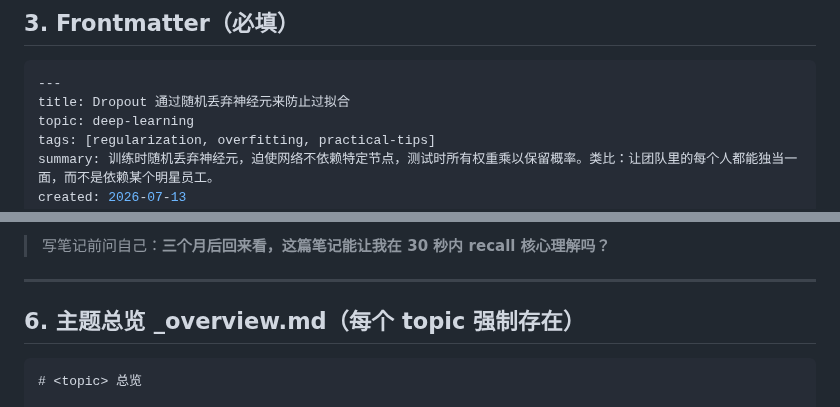
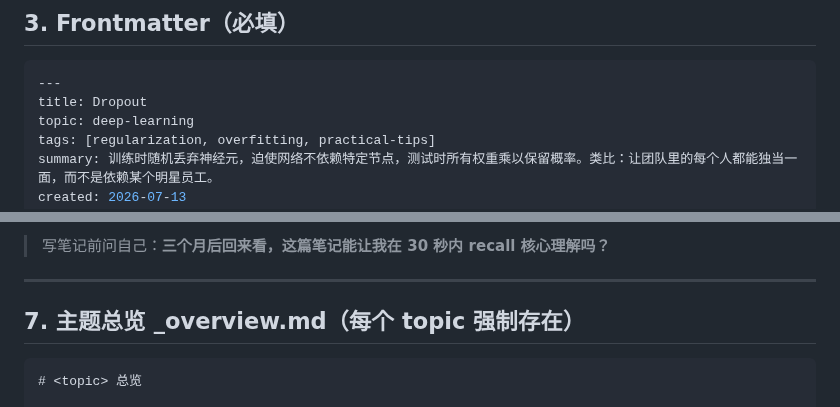
Before and after one commit to hypiasd/grounds, a Markdown page: .agent/conventions.md, 2 parts joined by grey strips. Drawn GitHub-style.

````diff
--- a/.agent/conventions.md
+++ b/.agent/conventions.md
@@ -39,7 +39,7 @@
 
 ```yaml
 ---
-title: Dropout 通过随机丢弃神经元来防止过拟合
+title: Dropout
 topic: deep-learning
 tags: [regularization, overfitting, practical-tips]
 summary: 训练时随机丢弃神经元，迫使网络不依赖特定节点，测试时所有权重乘以保留概率。类比：让团队里的每个人都能独当一面，而不是依赖某个明星员工。
@@ -115,7 +151,7 @@ sources:
 
 ---
 
-## 6. 主题总览 _overview.md（每个 topic 强制存在）
+## 7. 主题总览 _overview.md（每个 topic 强制存在）
 
 ```markdown
 # <topic> 总览
````
Also changed, not shown: other parts of .agent/conventions.md (+39 -3 lines), 1 other file.
